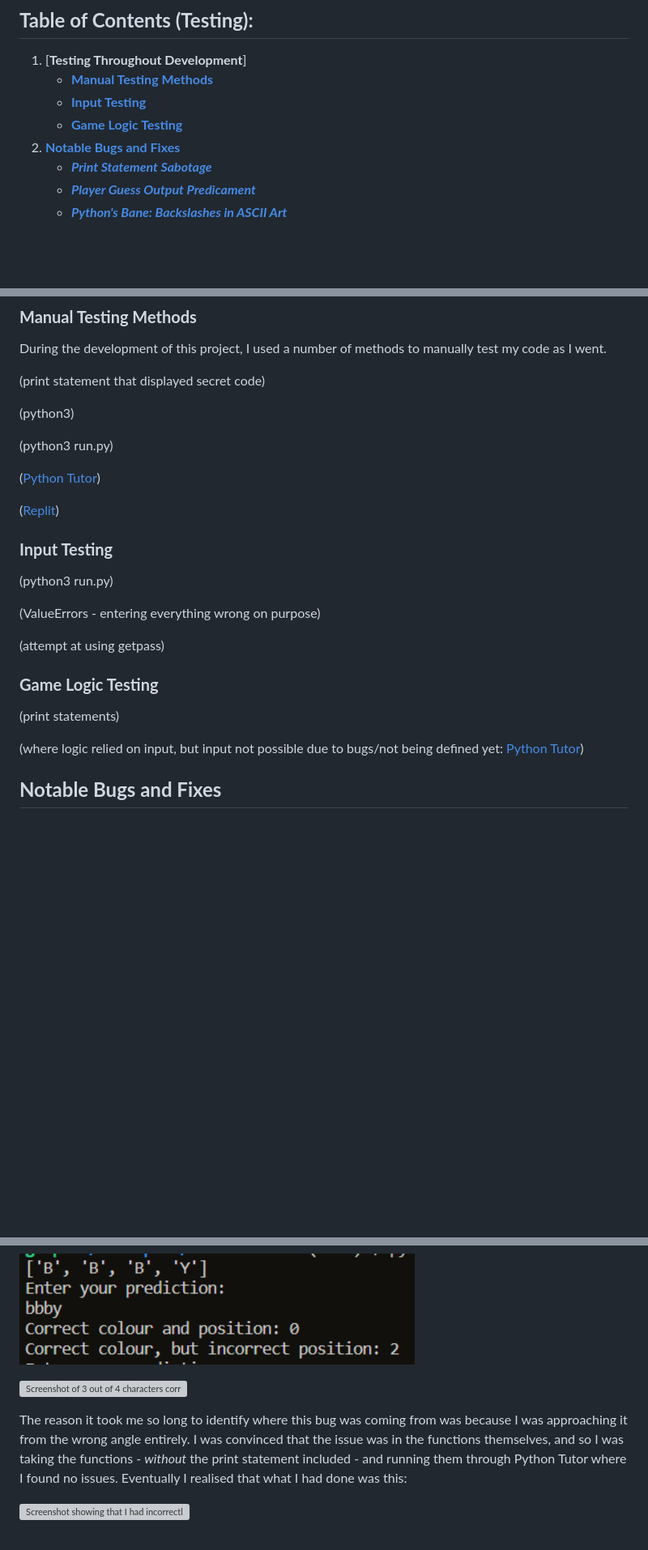
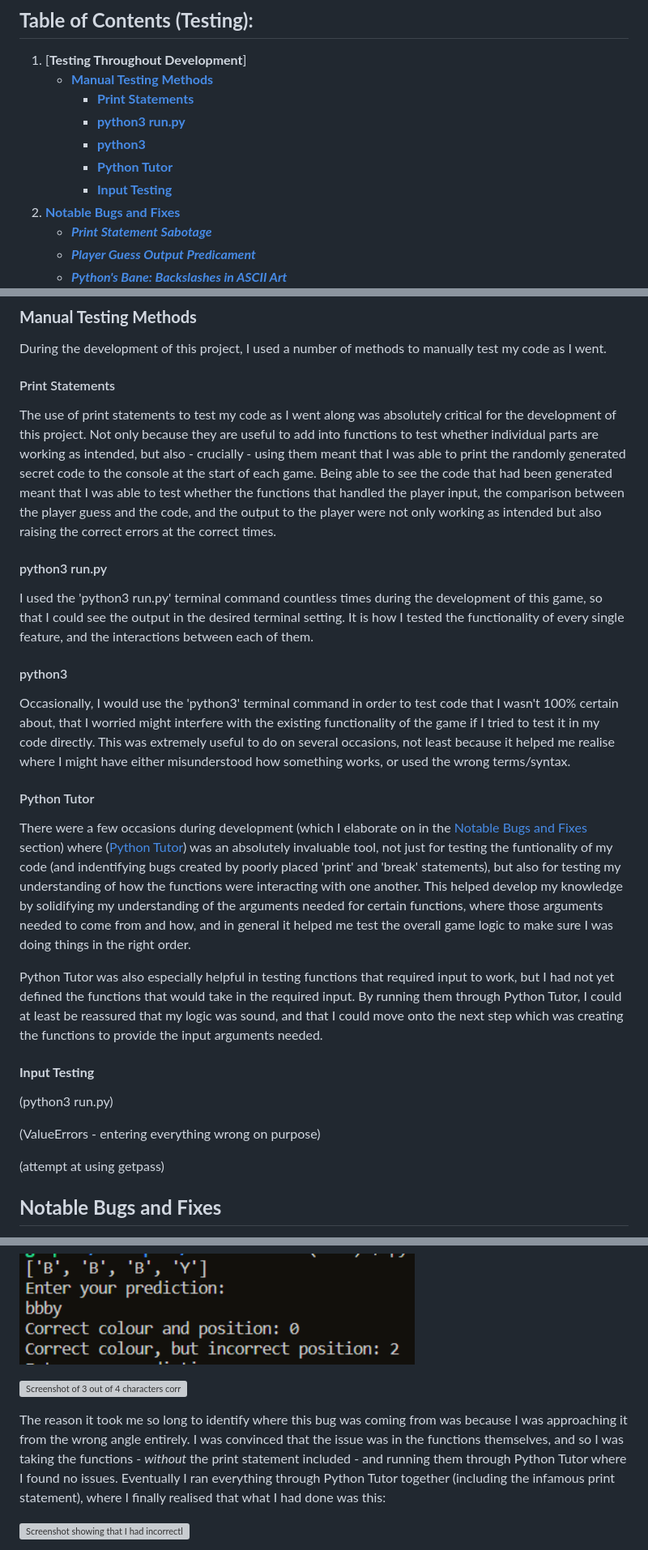
Before and after one commit to emmacadavra/code-breaker, a Markdown page: TESTING.md, 3 parts joined by grey strips. Shown at 81% size. GitHub-like rendering; blank space fills up the shorter version; grey boxes are pictures that could not be loaded.

Commit message:
Add to Manual Testing in TESTING

```diff
--- a/TESTING.md
+++ b/TESTING.md
@@ -4,8 +4,11 @@
 
 1. [**Testing Throughout Development**]
    - [**Manual Testing Methods**](#manual-testing-methods)
-   - [**Input Testing**](#input-testing)
-   - [**Game Logic Testing**](#game-logic-testing)
+     - [**Print Statements**](#print-statements)
+     - [**python3 run.py**](#python3-runpy)
+     - [**python3**](#python3)
+     - [**Python Tutor**](#python-tutor)
+     - [**Input Testing**](#input-testing)
 1. [**Notable Bugs and Fixes**](#notable-bugs-and-fixes)
    - [**_Print Statement Sabotage_**](#print-statement-sabotage)
    - [**_Player Guess Output Predicament_**](#player-guess-output-predicament)
@@ -24,29 +27,31 @@
 
 During the development of this project, I used a number of methods to manually test my code as I went.
 
-(print statement that displayed secret code)
+#### Print Statements
 
-(python3)
+The use of print statements to test my code as I went along was absolutely critical for the development of this project. Not only because they are useful to add into functions to test whether individual parts are working as intended, but also - crucially - using them meant that I was able to print the randomly generated secret code to the console at the start of each game. Being able to see the code that had been generated meant that I was able to test whether the functions that handled the player input, the comparison between the player guess and the code, and the output to the player were not only working as intended but also raising the correct errors at the correct times.
 
-(python3 run.py)
+#### python3 run.py
 
-([Python Tutor](https://pythontutor.com/python-debugger.html#mode=edit))
+I used the 'python3 run.py' terminal command countless times during the development of this game, so that I could see the output in the desired terminal setting. It is how I tested the functionality of every single feature, and the interactions between each of them.
 
-([Replit](https://replit.com/~))
+#### python3
 
-### **Input Testing**
+Occasionally, I would use the 'python3' terminal command in order to test code that I wasn't 100% certain about, that I worried might interfere with the existing functionality of the game if I tried to test it in my code directly. This was extremely useful to do on several occasions, not least because it helped me realise where I might have either misunderstood how something works, or used the wrong terms/syntax.
+
+#### Python Tutor
+
+There were a few occasions during development (which I elaborate on in the [Notable Bugs and Fixes](#notable-bugs-and-fixes) section) where ([Python Tutor](https://pythontutor.com/python-debugger.html#mode=edit)) was an absolutely invaluable tool, not just for testing the funtionality of my code (and indentifying bugs created by poorly placed 'print' and 'break' statements), but also for testing my understanding of how the functions were interacting with one another. This helped develop my knowledge by solidifying my understanding of the arguments needed for certain functions, where those arguments needed to come from and how, and in general it helped me test the overall game logic to make sure I was doing things in the right order.
+
+Python Tutor was also especially helpful in testing functions that required input to work, but I had not yet defined the functions that would take in the required input. By running them through Python Tutor, I could at least be reassured that my logic was sound, and that I could move onto the next step which was creating the functions to provide the input arguments needed.
+
+#### **Input Testing**
 
 (python3 run.py)
 
 (ValueErrors - entering everything wrong on purpose)
 
 (attempt at using getpass)
-
-### **Game Logic Testing**
-
-(print statements)
-
-(where logic relied on input, but input not possible due to bugs/not being defined yet: [Python Tutor](https://pythontutor.com/python-debugger.html#mode=edit))
 
 ## **Notable Bugs and Fixes**
 
@@ -62,7 +67,7 @@ The first major bug I encountered during testing was actually the result of test
 
 ![Screenshot of 3 out of 4 characters correct, but result showing 0 correct position, and 0 correct in wrong position](docs/images/print-statement-sabotage-2.png)
 
-The reason it took me so long to identify where this bug was coming from was because I was approaching it from the wrong angle entirely. I was convinced that the issue was in the functions themselves, and so I was taking the functions - _without_ the print statement included - and running them through Python Tutor where I found no issues. Eventually I realised that what I had done was this:
+The reason it took me so long to identify where this bug was coming from was because I was approaching it from the wrong angle entirely. I was convinced that the issue was in the functions themselves, and so I was taking the functions - _without_ the print statement included - and running them through Python Tutor where I found no issues. Eventually I ran everything through Python Tutor together (including the infamous print statement), where I finally realised that what I had done was this:
 
 ![Screenshot showing that I had incorrectly called the function INSIDE the print statement](docs/images/print-statement-sabotage-3.png)
 
```
